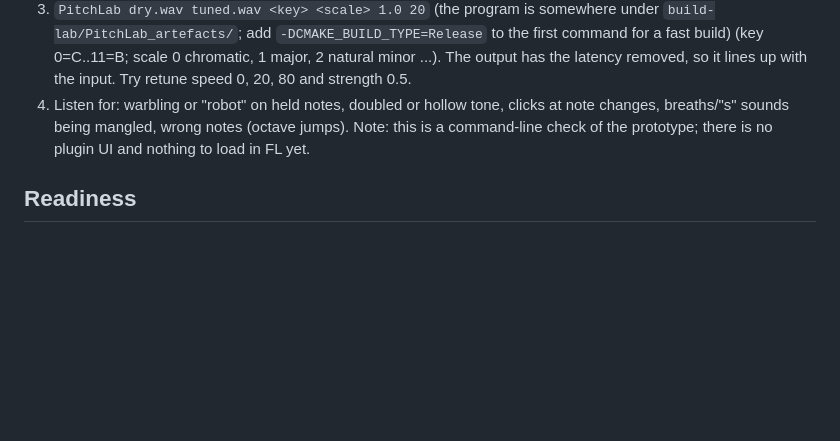
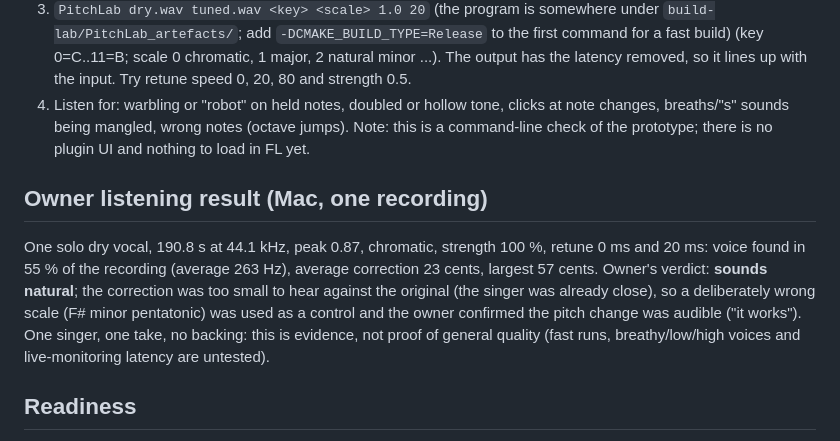
Before and after one commit to hazimmakesmusic-commits/GlitchKid, a Markdown page: docs/PITCH_CORRECTION_FEASIBILITY.md, the part around the change. Drawn GitHub-style; blank space fills up the shorter version.

Commit message:
Docs: record owner listening result for the pitch-correction prototype
Co-Authored-By: Claude Sonnet 5.5 <noreply@anthropic.com>
Claude-Session: https://claude.ai/code/session_01PYtzLdGV5BxU5isF9m4NQt

```diff
--- a/docs/PITCH_CORRECTION_FEASIBILITY.md
+++ b/docs/PITCH_CORRECTION_FEASIBILITY.md
@@ -60,5 +60,8 @@ Sound quality on a real voice (breathy, sibilant, fast runs, vibrato at the edge
 4. Listen for: warbling or "robot" on held notes, doubled or hollow tone, clicks at note changes, breaths/"s" sounds being mangled, wrong notes (octave jumps).
 Note: this is a command-line check of the prototype; there is no plugin UI and nothing to load in FL yet.
 
+## Owner listening result (Mac, one recording)
+One solo dry vocal, 190.8 s at 44.1 kHz, peak 0.87, chromatic, strength 100 %, retune 0 ms and 20 ms: voice found in 55 % of the recording (average 263 Hz), average correction 23 cents, largest 57 cents. Owner's verdict: **sounds natural**; the correction was too small to hear against the original (the singer was already close), so a deliberately wrong scale (F# minor pentatonic) was used as a control and the owner confirmed the pitch change was audible ("it works"). One singer, one take, no backing: this is evidence, not proof of general quality (fast runs, breathy/low/high voices and live-monitoring latency are untested).
+
 ## Readiness
 **Ready for listening tests, not for production integration.** Decision gate after listening: (a) acceptable -> productise (parameters, UI, latency reporting, stereo handling, tail/transition polish); (b) grainy -> add pitch-mark alignment, re-test; (c) latency judged too high for live monitoring -> offer it as a "print/track" effect or lower the lowest tracked pitch.
```
